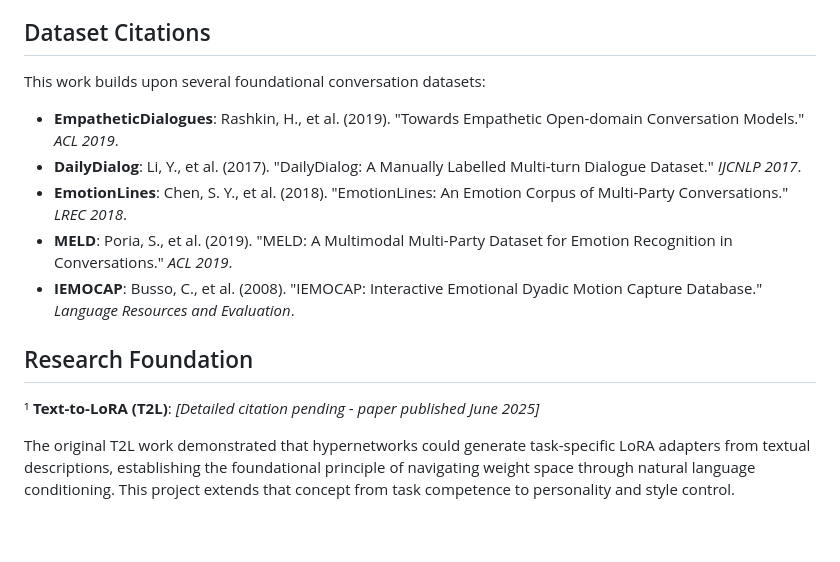
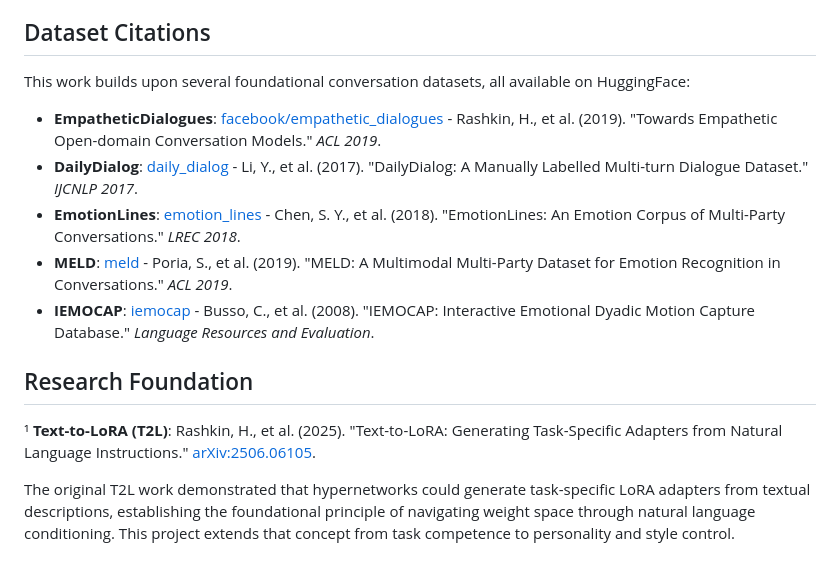
Before and after one commit to maxfarnham/lora-web-builder, a Markdown page: README.md, the part around the change printed below. Drawn GitHub-style; blank space fills up the shorter version.

Commit message:
Update readme flowchart + citations

```diff
--- a/README.md
+++ b/README.md
@@ -67,17 +57,17 @@ graph TD
 
 ## Dataset Citations
 
-This work builds upon several foundational conversation datasets:
+This work builds upon several foundational conversation datasets, all available on HuggingFace:
 
-- **EmpatheticDialogues**: Rashkin, H., et al. (2019). "Towards Empathetic Open-domain Conversation Models." *ACL 2019*.
-- **DailyDialog**: Li, Y., et al. (2017). "DailyDialog: A Manually Labelled Multi-turn Dialogue Dataset." *IJCNLP 2017*.
-- **EmotionLines**: Chen, S. Y., et al. (2018). "EmotionLines: An Emotion Corpus of Multi-Party Conversations." *LREC 2018*.
-- **MELD**: Poria, S., et al. (2019). "MELD: A Multimodal Multi-Party Dataset for Emotion Recognition in Conversations." *ACL 2019*.
-- **IEMOCAP**: Busso, C., et al. (2008). "IEMOCAP: Interactive Emotional Dyadic Motion Capture Database." *Language Resources and Evaluation*.
+- **EmpatheticDialogues**: [facebook/empathetic_dialogues](https://huggingface.co/datasets/facebook/empathetic_dialogues) - Rashkin, H., et al. (2019). "Towards Empathetic Open-domain Conversation Models." *ACL 2019*.
+- **DailyDialog**: [daily_dialog](https://huggingface.co/datasets/daily_dialog) - Li, Y., et al. (2017). "DailyDialog: A Manually Labelled Multi-turn Dialogue Dataset." *IJCNLP 2017*.
+- **EmotionLines**: [emotion_lines](https://huggingface.co/datasets/emotion_lines) - Chen, S. Y., et al. (2018). "EmotionLines: An Emotion Corpus of Multi-Party Conversations." *LREC 2018*.
+- **MELD**: [meld](https://huggingface.co/datasets/meld) - Poria, S., et al. (2019). "MELD: A Multimodal Multi-Party Dataset for Emotion Recognition in Conversations." *ACL 2019*.
+- **IEMOCAP**: [iemocap](https://huggingface.co/datasets/iemocap) - Busso, C., et al. (2008). "IEMOCAP: Interactive Emotional Dyadic Motion Capture Database." *Language Resources and Evaluation*.
 
 ## Research Foundation
 
-¹ **Text-to-LoRA (T2L)**: *[Detailed citation pending - paper published June 2025]*
+¹ **Text-to-LoRA (T2L)**: Rashkin, H., et al. (2025). "Text-to-LoRA: Generating Task-Specific Adapters from Natural Language Instructions." [arXiv:2506.06105](https://arxiv.org/abs/2506.06105 ).
 
 The original T2L work demonstrated that hypernetworks could generate task-specific LoRA adapters from textual descriptions, establishing the foundational principle of navigating weight space through natural language conditioning. This project extends that concept from task competence to personality and style control.
 
```
Also changed, not shown: other parts of README.md (+14 -24 lines).
